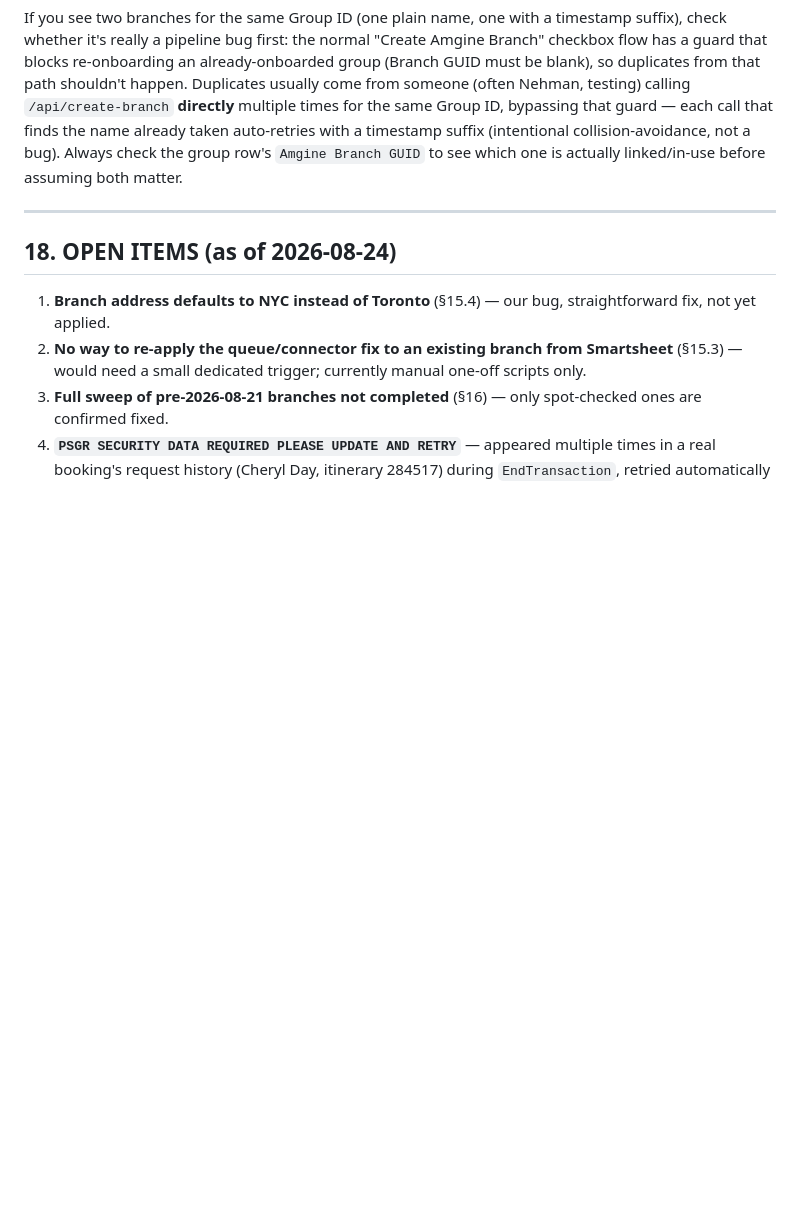
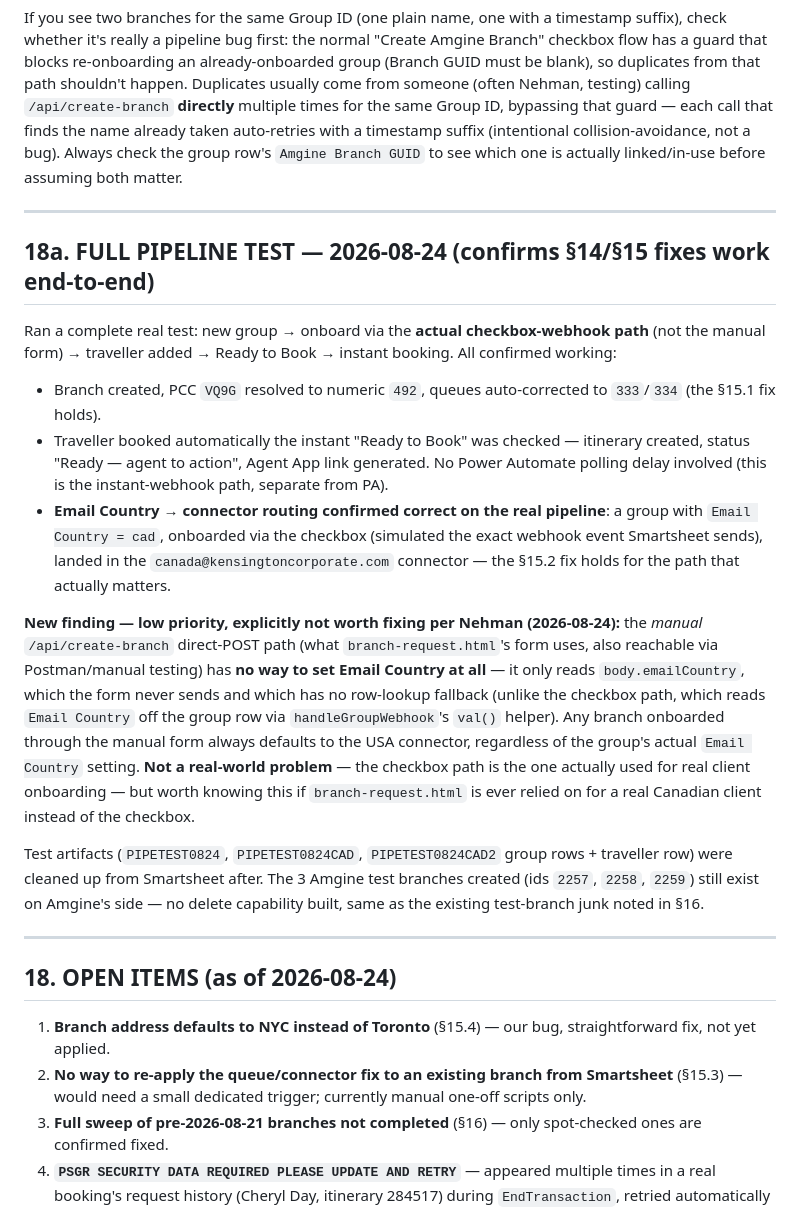
Before and after one commit to NehmanDevelops/Kensington-group-form, a Markdown page: AMGINE_HANDOFF.md, the part around the change. Rendered like a GitHub page; blank space fills up the shorter version.

Commit message:
docs: log 2026-08-24 full pipeline test — confirms §14/§15 fixes hold
Ran a real end-to-end test via the checkbox-webhook path (not the
manual form): branch creation, PCC/queue resolution, instant booking,
and CAD email-connector routing all confirmed working on the actual
production pipeline.

Also found (and per Nehman, explicitly deprioritized) that the manual
/api/create-branch direct-POST path has no way to set Email Country
at all, unlike the checkbox path — not worth fixing since the
checkbox is what's actually used for real onboarding.

```diff
--- a/AMGINE_HANDOFF.md
+++ b/AMGINE_HANDOFF.md
@@ -382,6 +382,19 @@ If you see two branches for the same Group ID (one plain name, one with a timest
 
 ---
 
+## 18a. FULL PIPELINE TEST — 2026-08-24 (confirms §14/§15 fixes work end-to-end)
+
+Ran a complete real test: new group → onboard via the **actual checkbox-webhook path** (not the manual form) → traveller added → Ready to Book → instant booking. All confirmed working:
+- Branch created, PCC `VQ9G` resolved to numeric `492`, queues auto-corrected to `333`/`334` (the §15.1 fix holds).
+- Traveller booked automatically the instant "Ready to Book" was checked — itinerary created, status "Ready — agent to action", Agent App link generated. No Power Automate polling delay involved (this is the instant-webhook path, separate from PA).
+- **Email Country → connector routing confirmed correct on the real pipeline**: a group with `Email Country = cad`, onboarded via the checkbox (simulated the exact webhook event Smartsheet sends), landed in the `canada@kensingtoncorporate.com` connector — the §15.2 fix holds for the path that actually matters.
+
+**New finding — low priority, explicitly not worth fixing per Nehman (2026-08-24):** the *manual* `/api/create-branch` direct-POST path (what `branch-request.html`'s form uses, also reachable via Postman/manual testing) has **no way to set Email Country at all** — it only reads `body.emailCountry`, which the form never sends and which has no row-lookup fallback (unlike the checkbox path, which reads `Email Country` off the group row via `handleGroupWebhook`'s `val()` helper). Any branch onboarded through the manual form always defaults to the USA connector, regardless of the group's actual `Email Country` setting. **Not a real-world problem** — the checkbox path is the one actually used for real client onboarding — but worth knowing this if `branch-request.html` is ever relied on for a real Canadian client instead of the checkbox.
+
+Test artifacts (`PIPETEST0824`, `PIPETEST0824CAD`, `PIPETEST0824CAD2` group rows + traveller row) were cleaned up from Smartsheet after. The 3 Amgine test branches created (ids `2257`, `2258`, `2259`) still exist on Amgine's side — no delete capability built, same as the existing test-branch junk noted in §16.
+
+---
+
 ## 18. OPEN ITEMS (as of 2026-08-24)
 
 1. **Branch address defaults to NYC instead of Toronto** (§15.4) — our bug, straightforward fix, not yet applied.
```
